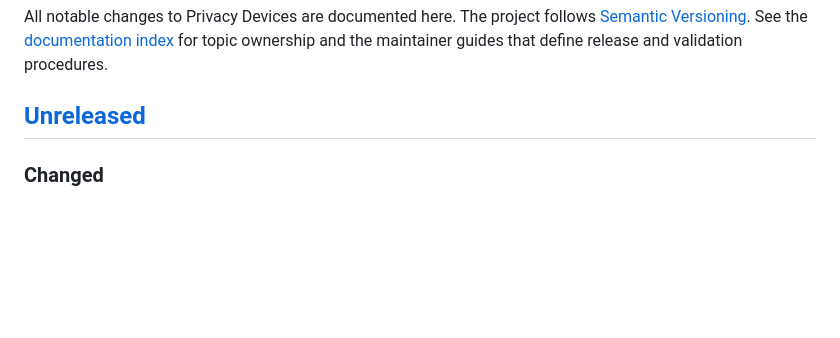
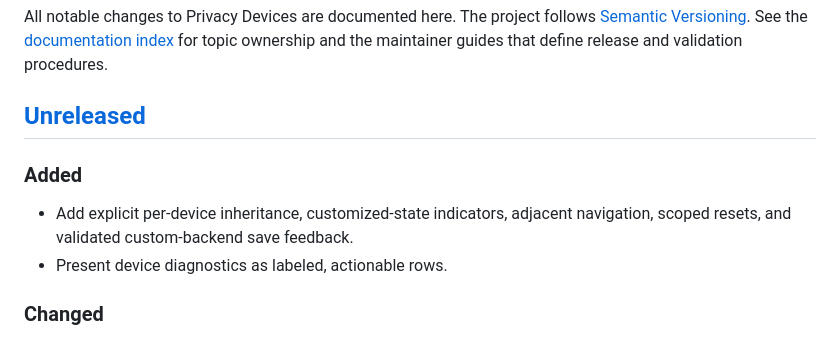
Before and after one commit to bolens/omarchy-privacy-devices, a Markdown page: CHANGELOG.md, the part around the change. GitHub-like rendering; blank space fills up the shorter version.

Commit message:
docs: describe device settings architecture

```diff
--- a/CHANGELOG.md
+++ b/CHANGELOG.md
@@ -6,6 +6,12 @@ See the [documentation index](DOCUMENTATION.md) for topic ownership and the
 maintainer guides that define release and validation procedures.
 
 ## [Unreleased]
+
+### Added
+
+- Add explicit per-device inheritance, customized-state indicators, adjacent
+  navigation, scoped resets, and validated custom-backend save feedback.
+- Present device diagnostics as labeled, actionable rows.
 
 ### Changed
 
```
Also changed, not shown: ARCHITECTURE.md (+2 -1 lines), TESTING.md (+1 -1 lines).
